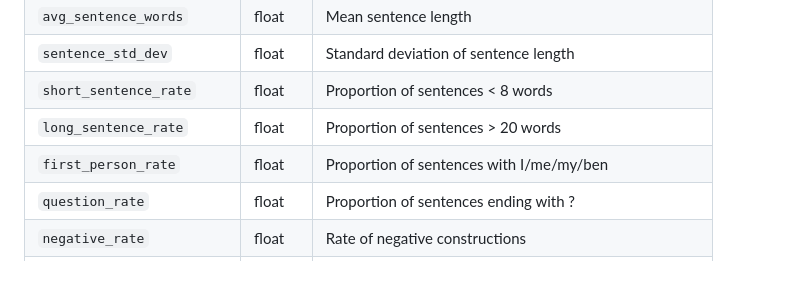
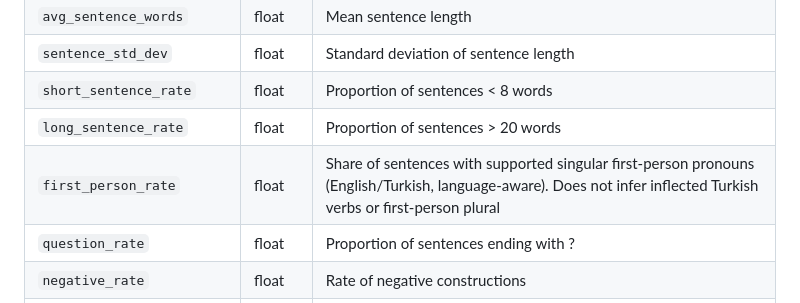
Before and after one commit to yoldaolmak/YOOS-APP, a Markdown page: docs/API.md, the part around the change. Drawn GitHub-style; blank space fills up the shorter version.

Commit message:
docs: define consistent first-person metric

```diff
--- a/docs/API.md
+++ b/docs/API.md
@@ -48,7 +48,7 @@ print(profile.summary())
 | `sentence_std_dev` | float | Standard deviation of sentence length |
 | `short_sentence_rate` | float | Proportion of sentences < 8 words |
 | `long_sentence_rate` | float | Proportion of sentences > 20 words |
-| `first_person_rate` | float | Proportion of sentences with I/me/my/ben |
+| `first_person_rate` | float | Share of sentences with supported singular first-person pronouns (English/Turkish, language-aware). Does not infer inflected Turkish verbs or first-person plural |
 | `question_rate` | float | Proportion of sentences ending with ? |
 | `negative_rate` | float | Rate of negative constructions |
 | `avg_paragraph_sentences` | float | Mean sentences per paragraph |
```
